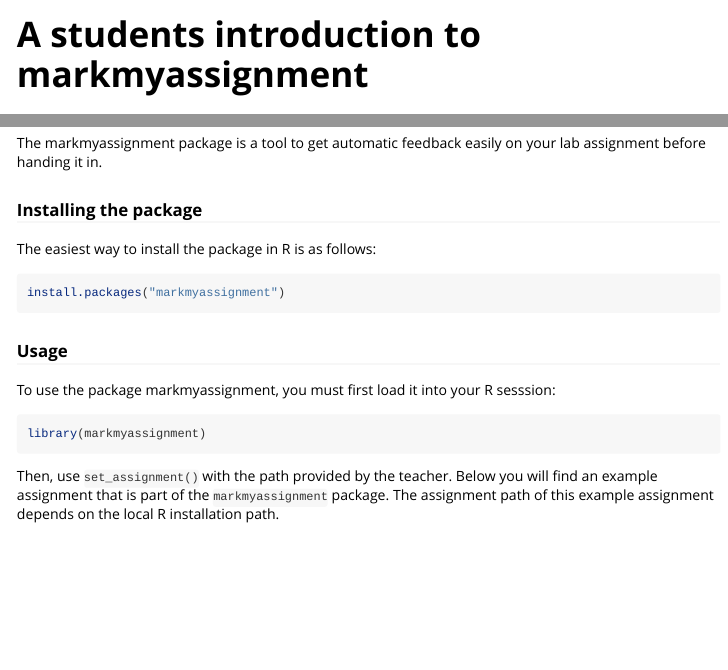
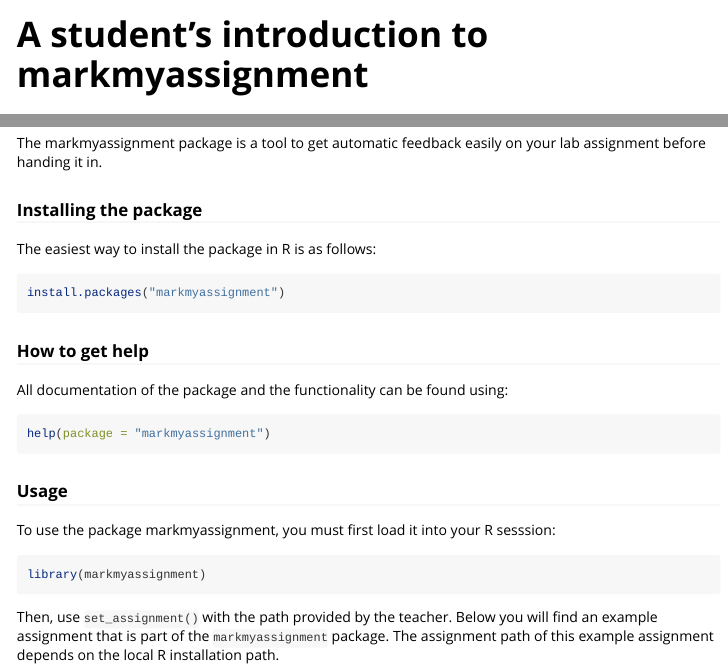
Before and after one commit to MansMeg/markmyassignment, an R Markdown document (vignettes/markmyassignment.Rmd): the page in a window 1100 px wide, from its top, and a second part further down, joined at a grey line. Rendered offline with R 4.5, knitr and Pandoc, with nearby package versions; some code elsewhere in the file could not run offline.

Commit message:
Added small things to vignette

````diff
--- a/vignettes/markmyassignment.Rmd
+++ b/vignettes/markmyassignment.Rmd
@@ -1,5 +1,5 @@
 ---
-title: "A students introduction to markmyassignment"
+title: "A student's introduction to markmyassignment"
 author: "Mans Magnusson and Oscar Pettersson"
 date: "`r Sys.Date()`"
 output: rmarkdown::html_vignette
@@ -19,6 +19,13 @@ The easiest way to install the package in R is as follows:
 install.packages("markmyassignment")
 ```
 
+### How to get help
+
+All documentation of the package and the functionality can be found using:
+
+```{r, message=FALSE, eval=FALSE}
+help(package = "markmyassignment")
+```
 
 ### Usage
 
````
Also changed, not shown: vignettes/markmyassignment.Rmd (6 more changed lines).
